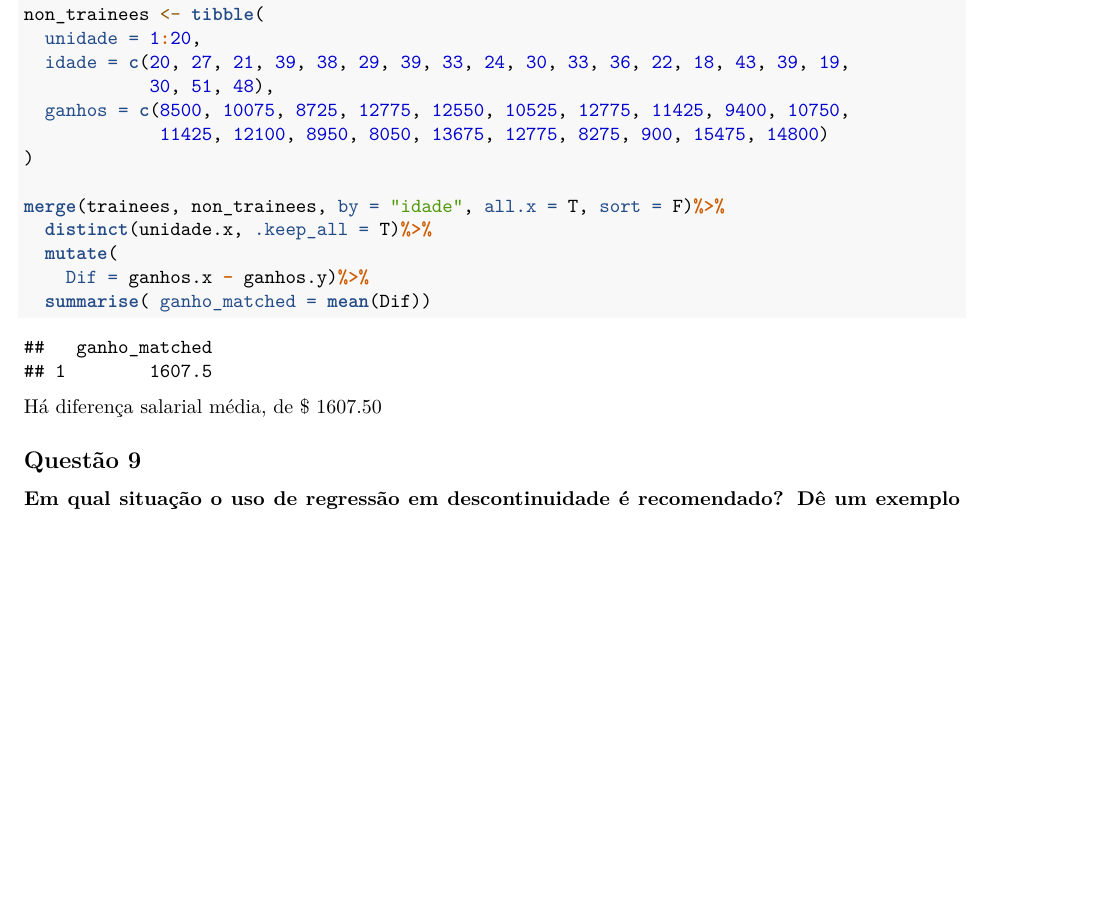
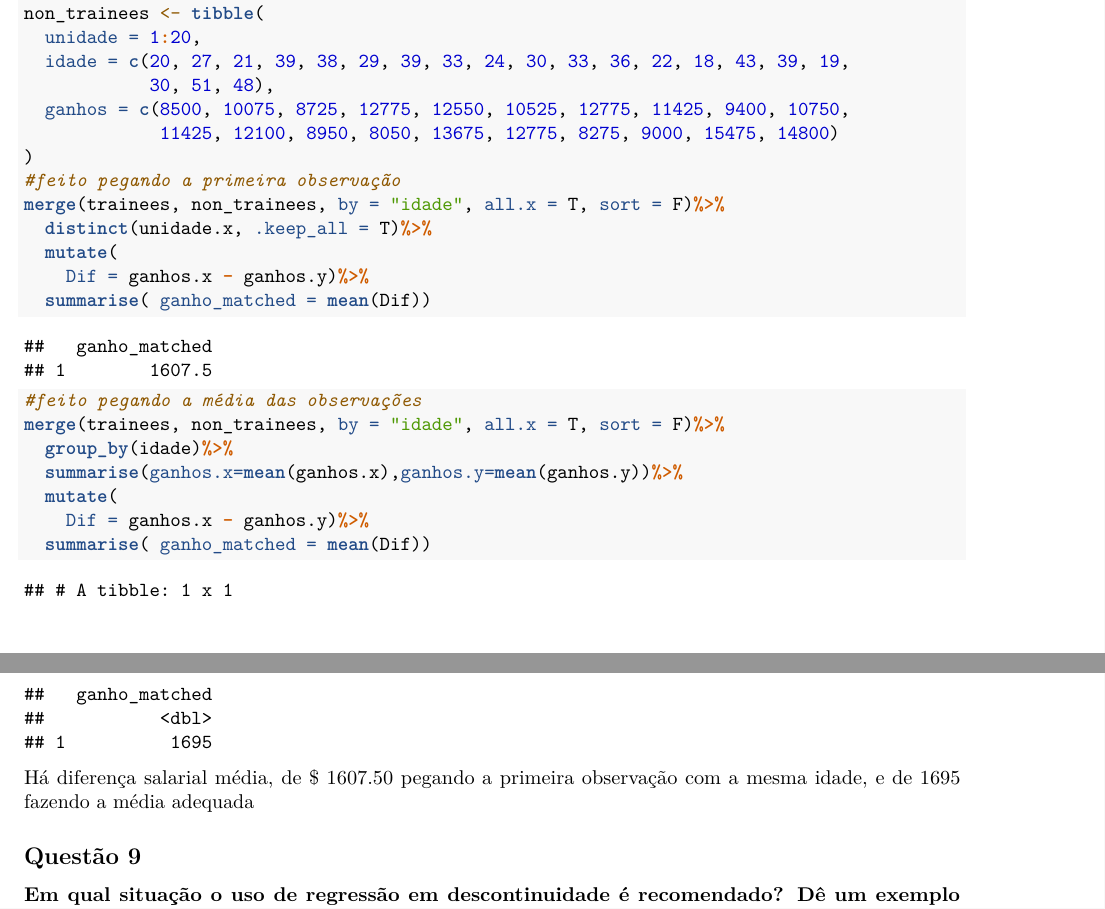
Before and after one commit to msallum/econometria_II, an R Markdown document (lista_1.Rmd): part of page 6 of 7 before the commit and two parts of pages 6 and 7 of 8 after it, the two joined at a grey line, cut so that both start at the same text, the shorter picture padded with empty space. Rendered offline with R 4.5, knitr and Pandoc, then LaTeX, with nearby package versions.

Commit message:
8 corrigida

````diff
--- a/lista_1.Rmd
+++ b/lista_1.Rmd
@@ -323,17 +323,24 @@ non_trainees <- tibble(
   idade = c(20, 27, 21, 39, 38, 29, 39, 33, 24, 30, 33, 36, 22, 18, 43, 39, 19,
             30, 51, 48),
   ganhos = c(8500, 10075, 8725, 12775, 12550, 10525, 12775, 11425, 9400, 10750,
-             11425, 12100, 8950, 8050, 13675, 12775, 8275, 900, 15475, 14800)
+             11425, 12100, 8950, 8050, 13675, 12775, 8275, 9000, 15475, 14800)
 )
-
+#feito pegando a primeira observação
 merge(trainees, non_trainees, by = "idade", all.x = T, sort = F)%>%
   distinct(unidade.x, .keep_all = T)%>%
   mutate(
     Dif = ganhos.x - ganhos.y)%>%
   summarise( ganho_matched = mean(Dif))
+#feito pegando a média das observações
+merge(trainees, non_trainees, by = "idade", all.x = T, sort = F)%>%
+  group_by(idade)%>%
+  summarise(ganhos.x=mean(ganhos.x),ganhos.y=mean(ganhos.y))%>%
+  mutate(
+    Dif = ganhos.x - ganhos.y)%>%
+  summarise( ganho_matched = mean(Dif))
 
 ```
-Há diferença salarial média, de $ 1607.50
+Há diferença salarial média, de $ 1607.50 pegando a primeira observação com a mesma idade, e de 1695 fazendo a média adequada
 
 ## Questão 9
 
````
Also changed, not shown: lista_1.pdf.
